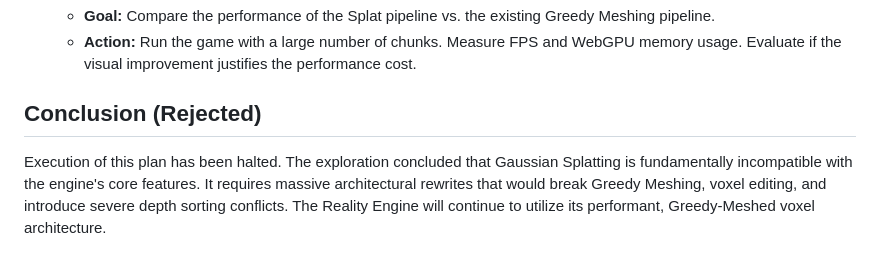
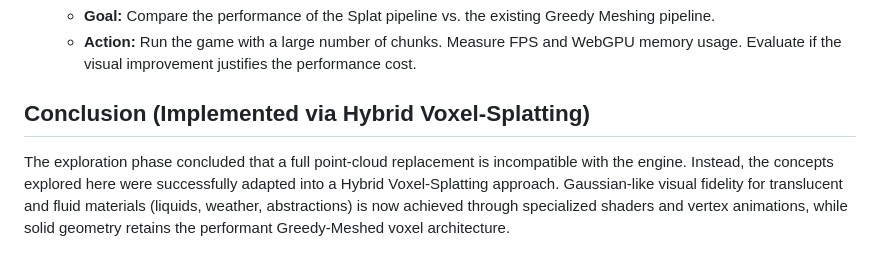
Before and after one commit to LokiMetaSmith/Planes-of-Eternity, a Markdown page: GAUSSIAN_SPLATS_EXECUTION_PLAN.md, the part around the change. GitHub-like rendering.

```diff
--- a/GAUSSIAN_SPLATS_EXECUTION_PLAN.md
+++ b/GAUSSIAN_SPLATS_EXECUTION_PLAN.md
@@ -61,5 +61,5 @@ This execution plan outlines the steps necessary to prototype and potentially in
     *   **Goal:** Compare the performance of the Splat pipeline vs. the existing Greedy Meshing pipeline.
     *   **Action:** Run the game with a large number of chunks. Measure FPS and WebGPU memory usage. Evaluate if the visual improvement justifies the performance cost.
 
-## Conclusion (Rejected)
-Execution of this plan has been halted. The exploration concluded that Gaussian Splatting is fundamentally incompatible with the engine's core features. It requires massive architectural rewrites that would break Greedy Meshing, voxel editing, and introduce severe depth sorting conflicts. The Reality Engine will continue to utilize its performant, Greedy-Meshed voxel architecture.
+## Conclusion (Implemented via Hybrid Voxel-Splatting)
+The exploration phase concluded that a full point-cloud replacement is incompatible with the engine. Instead, the concepts explored here were successfully adapted into a Hybrid Voxel-Splatting approach. Gaussian-like visual fidelity for translucent and fluid materials (liquids, weather, abstractions) is now achieved through specialized shaders and vertex animations, while solid geometry retains the performant Greedy-Meshed voxel architecture.
```
Also changed, not shown: GAUSSIAN_SPLATS_ARCHITECTURE.md (+4 -1 lines), TODO.md (+1 -1 lines).
